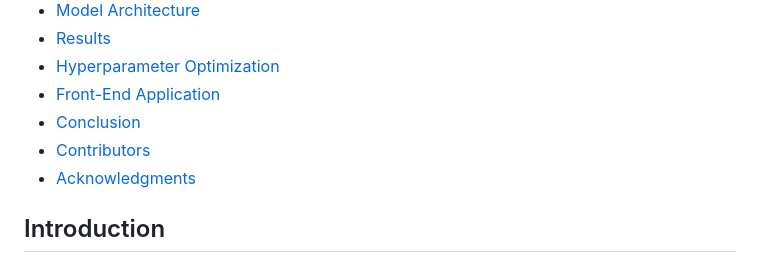
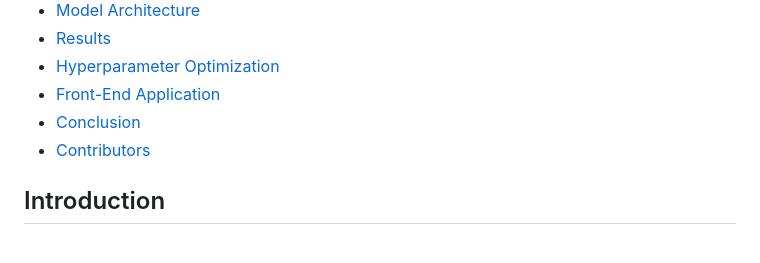
Before and after one commit to sputnik-h/gold-price-prediction-nn, a Markdown page: README.md, the part around the change. Rendered like a GitHub page.

```diff
--- a/README.md
+++ b/README.md
@@ -12,7 +12,6 @@ This project aims to predict the daily changes in gold prices using a deep learn
 - [Front-End Application](#front-end-application)
 - [Conclusion](#conclusion)
 - [Contributors](#contributors)
-- [Acknowledgments](#acknowledgments)
 
 ## Introduction
 
```
